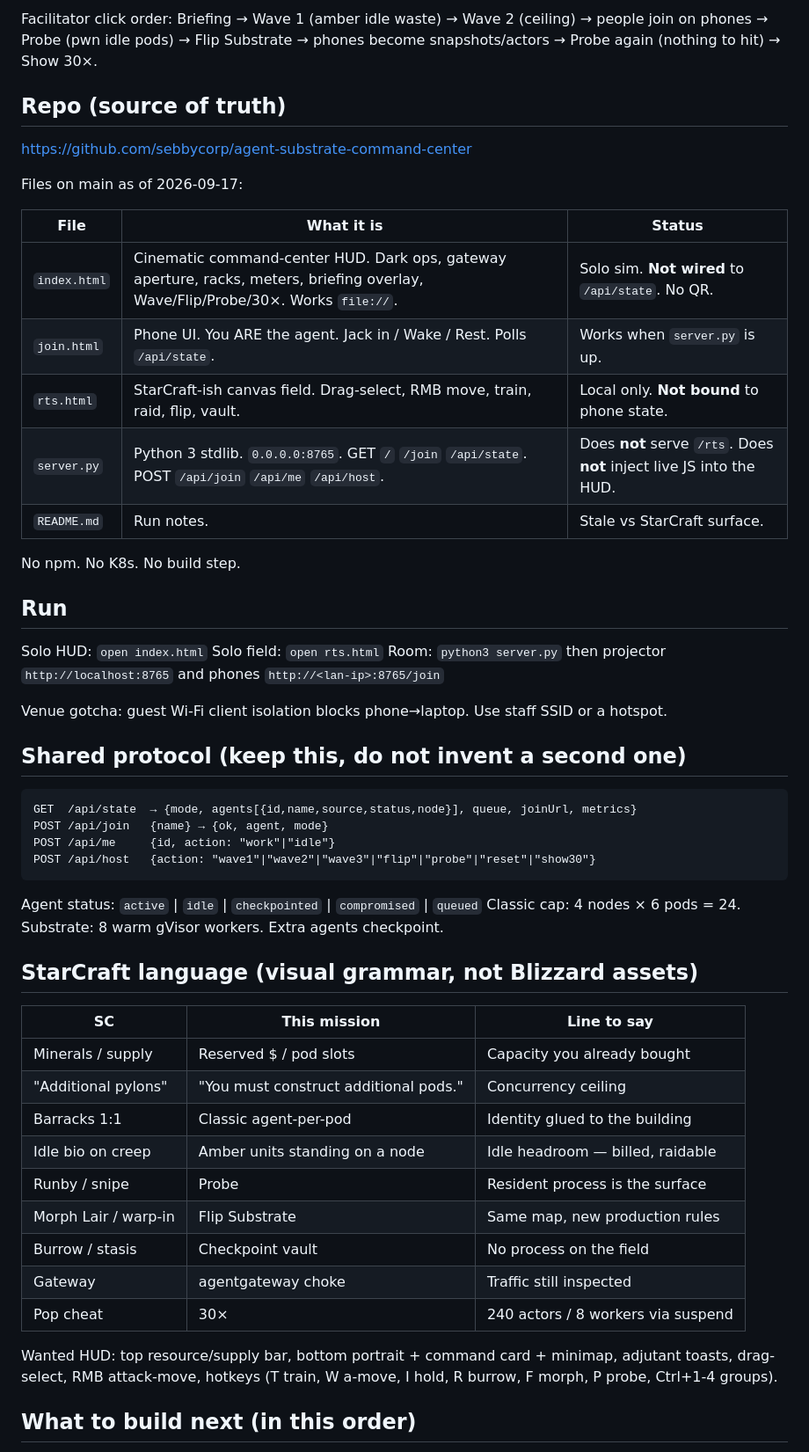
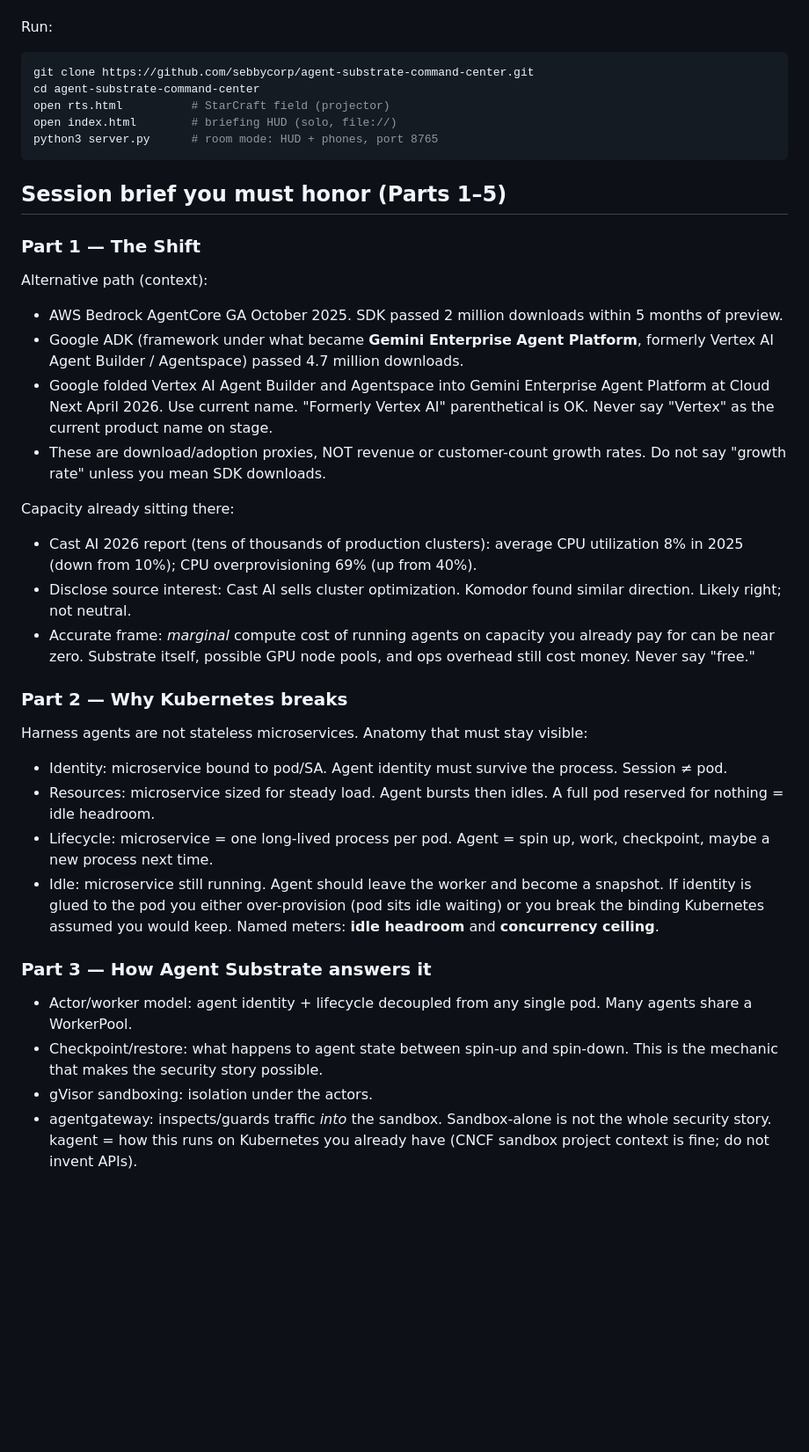
Before and after one commit to sebbycorp/agent-substrate-command-center, a Markdown page: PROMPT.md, the part around one of its changes. Shown at 88% size. Drawn GitHub-style; blank space fills up the shorter version.

````diff
--- a/PROMPT.md
+++ b/PROMPT.md
@@ -39,58 +21,40 @@ Part 5 — Live exercise: everyone joins via QR onto a standard agent, then gets
-Facilitator click order:
-Briefing → Wave 1 (amber idle waste) → Wave 2 (ceiling) → people join on phones → Probe (pwn idle pods) → Flip Substrate → phones become snapshots/actors → Probe again (nothing to hit) → Show 30×.
-
-## Repo (source of truth)
-
-https://github.com/sebbycorp/agent-substrate-command-center
-
-Files on main as of 2026-09-17:
-
-| File | What it is | Status |
-|---|---|---|
-| `index.html` | Cinematic command-center HUD. Dark ops, gateway aperture, racks, meters, briefing overlay, Wave/Flip/Probe/30×. Works `file://`. | Solo sim. **Not wired** to `/api/state`. No QR. |
-| `join.html` | Phone UI. You ARE the agent. Jack in / Wake / Rest. Polls `/api/state`. | Works when `server.py` is up. |
-| `rts.html` | StarCraft-ish canvas field. Drag-select, RMB move, train, raid, flip, vault. | Local only. **Not bound** to phone state. |
-| `server.py` | Python 3 stdlib. `0.0.0.0:8765`. GET `/` `/join` `/api/state`. POST `/api/join` `/api/me` `/api/host`. | Does **not** serve `/rts`. Does **not** inject live JS into the HUD. |
-| `README.md` | Run notes. | Stale vs StarCraft surface. |
-
-No npm. No K8s. No build step.
-
-## Run
-
-Solo HUD: `open index.html`
-Solo field: `open rts.html`
-Room: `python3 server.py` then projector `http://localhost:8765` and phones `http://<lan-ip>:8765/join`
-
-Venue gotcha: guest Wi-Fi client isolation blocks phone→laptop. Use staff SSID or a hotspot.
-
-## Shared protocol (keep this, do not invent a second one)
-
-```
-GET  /api/state  → {mode, agents[{id,name,source,status,node}], queue, joinUrl, metrics}
-POST /api/join   {name} → {ok, agent, mode}
-POST /api/me     {id, action: "work"|"idle"}
-POST /api/host   {action: "wave1"|"wave2"|"wave3"|"flip"|"probe"|"reset"|"show30"}
+Run:
+```bash
+git clone https://github.com/sebbycorp/agent-substrate-command-center.git
+cd agent-substrate-command-center
+open rts.html          # StarCraft field (projector)
+open index.html        # briefing HUD (solo, file://)
+python3 server.py      # room mode: HUD + phones, port 8765
 ```
 
-Agent status: `active` | `idle` | `checkpointed` | `compromised` | `queued`
-Classic cap: 4 nodes × 6 pods = 24.
-Substrate: 8 warm gVisor workers. Extra agents checkpoint.
+## Session brief you must honor (Parts 1–5)
 
-## StarCraft language (visual grammar, not Blizzard assets)
+### Part 1 — The Shift
+Alternative path (context):
+- AWS Bedrock AgentCore GA October 2025. SDK passed 2 million downloads within 5 months of preview.
+- Google ADK (framework under what became **Gemini Enterprise Agent Platform**, formerly Vertex AI Agent Builder / Agentspace) passed 4.7 million downloads.
+- Google folded Vertex AI Agent Builder and Agentspace into Gemini Enterprise Agent Platform at Cloud Next April 2026. Use current name. "Formerly Vertex AI" parenthetical is OK. Never say "Vertex" as the current product name on stage.
+- These are download/adoption proxies, NOT revenue or customer-count growth rates. Do not say "growth rate" unless you mean SDK downloads.
 
-| SC | This mission | Line to say |
-|---|---|---|
-| Minerals / supply | Reserved $ / pod slots | Capacity you already bought |
-| "Additional pylons" | "You must construct additional pods." | Concurrency ceiling |
-| Barracks 1:1 | Classic agent-per-pod | Identity glued to the building |
-| Idle bio on creep | Amber units standing on a node | Idle headroom — billed, raidable |
-| Runby / snipe | Probe | Resident process is the surface |
-| Morph Lair / warp-in | Flip Substrate | Same map, new production rules |
-| Burrow / stasis | Checkpoint vault | No process on the field |
-| Gateway | agentgateway choke | Traffic still inspected |
-| Pop cheat | 30× | 240 actors / 8 workers via suspend |
+Capacity already sitting there:
+- Cast AI 2026 report (tens of thousands of production clusters): average CPU utilization 8% in 2025 (down from 10%); CPU overprovisioning 69% (up from 40%).
+- Disclose source interest: Cast AI sells cluster optimization. Komodor found similar direction. Likely right; not neutral.
+- Accurate frame: *marginal* compute cost of running agents on capacity you already pay for can be near zero. Substrate itself, possible GPU node pools, and ops overhead still cost money. Never say "free."
 
-Wanted HUD: top resource/supply bar, bottom portrait + command card + minimap, adjutant toasts, drag-select, RMB attack-move, hotkeys (T train, W a-move, I hold, R burrow, F morph, P probe, Ctrl+1-4 groups).
+### Part 2 — Why Kubernetes breaks
+Harness agents are not stateless microservices.
+Anatomy that must stay visible:
+- Identity: microservice bound to pod/SA. Agent identity must survive the process. Session ≠ pod.
+- Resources: microservice sized for steady load. Agent bursts then idles. A full pod reserved for nothing = idle headroom.
+- Lifecycle: microservice = one long-lived process per pod. Agent = spin up, work, checkpoint, maybe a new process next time.
+- Idle: microservice still running. Agent should leave the worker and become a snapshot.
+If identity is glued to the pod you either over-provision (pod sits idle waiting) or you break the binding Kubernetes assumed you would keep.
+Named meters: **idle headroom** and **concurrency ceiling**.
 
-## What to build next (in this order)
+### Part 3 — How Agent Substrate answers it
+- Actor/worker model: agent identity + lifecycle decoupled from any single pod. Many agents share a WorkerPool.
+- Checkpoint/restore: what happens to agent state between spin-up and spin-down. This is the mechanic that makes the security story possible.
+- gVisor sandboxing: isolation under the actors.
+- agentgateway: inspects/guards traffic *into* the sandbox. Sandbox-alone is not the whole security story.
+kagent = how this runs on Kubernetes you already have (CNCF sandbox project context is fine; do not invent APIs).
 
````
Also changed, not shown: other parts of PROMPT.md (+93 -39 lines).
